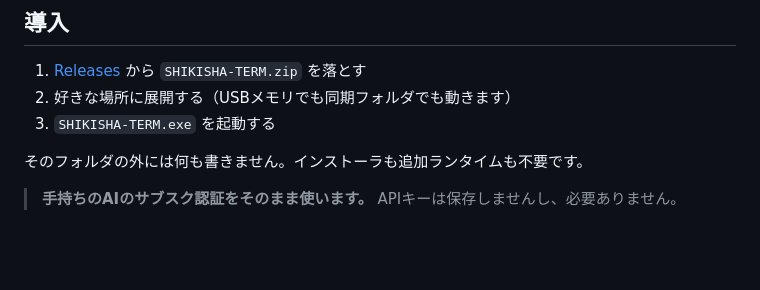
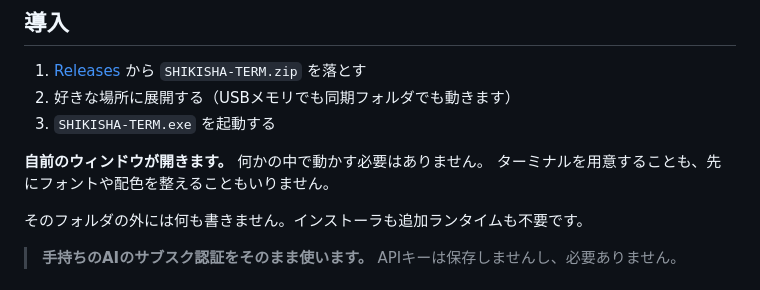
Before and after one commit to styleio/ShikishaTerm, a Markdown page: README.ja.md, the part around the change. GitHub-like rendering; blank space fills up the shorter version.

```diff
--- a/README.ja.md
+++ b/README.ja.md
@@ -34,6 +34,9 @@ Claude Code、Codex CLI、Gemini CLI、Ollama、Aider、SSH越しの素のシェ
 1. [Releases](https://github.com/styleio/ShikishaTerm/releases/latest) から `SHIKISHA-TERM.zip` を落とす
 2. 好きな場所に展開する（USBメモリでも同期フォルダでも動きます）
 3. `SHIKISHA-TERM.exe` を起動する
+
+**自前のウィンドウが開きます。** 何かの中で動かす必要はありません。
+ターミナルを用意することも、先にフォントや配色を整えることもいりません。
 
 そのフォルダの外には何も書きません。インストーラも追加ランタイムも不要です。
 
```
Also changed, not shown: README.md (+6 -2 lines).
